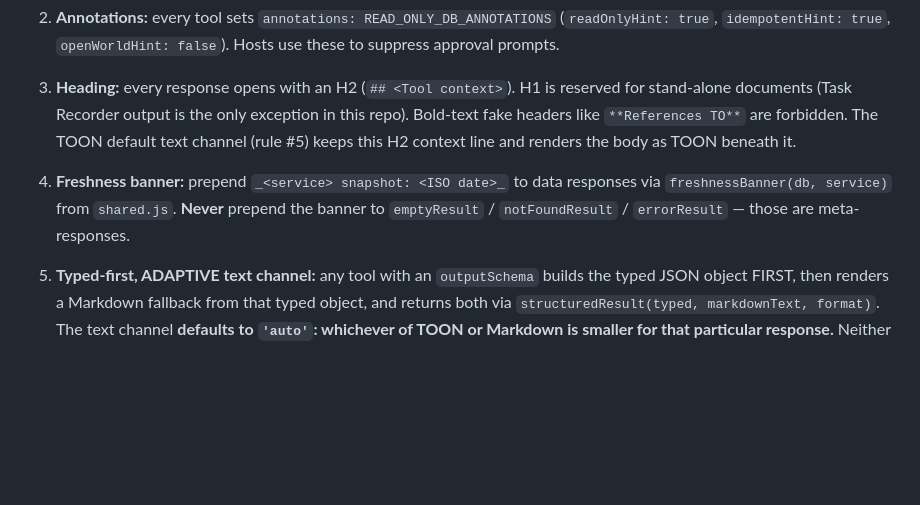
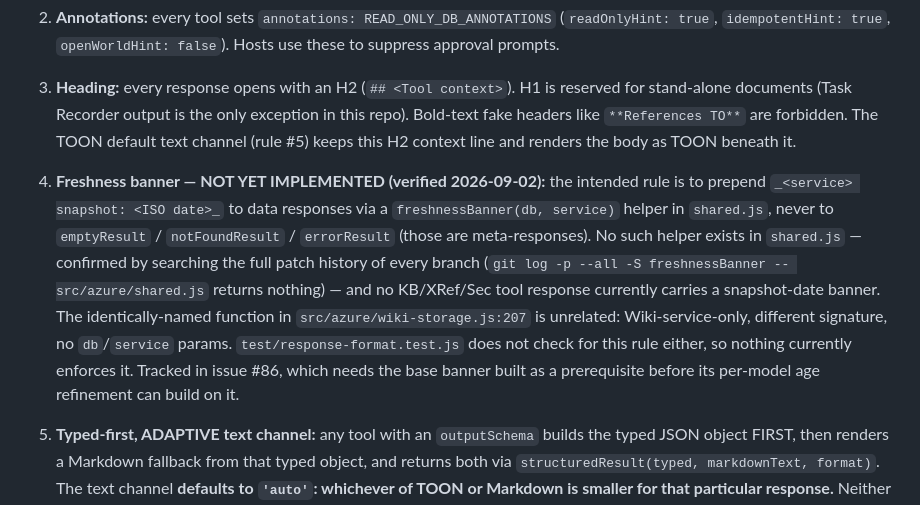
Before and after one commit to fdittgen-png/D365FOMCP, a Markdown page: CLAUDE.md, the part around the change. GitHub-like rendering; blank space fills up the shorter version.

```diff
--- a/CLAUDE.md
+++ b/CLAUDE.md
@@ -61,7 +61,7 @@ Every MCP tool in this project MUST follow these rules. Authoritative reference:
 1. **Tool registration:** `server.registerTool(name, { description, inputSchema, outputSchema?, annotations }, handler)`. Never the deprecated `server.tool()` overload.
 2. **Annotations:** every tool sets `annotations: READ_ONLY_DB_ANNOTATIONS` (`readOnlyHint: true`, `idempotentHint: true`, `openWorldHint: false`). Hosts use these to suppress approval prompts.
 3. **Heading:** every response opens with an H2 (`## <Tool context>`). H1 is reserved for stand-alone documents (Task Recorder output is the only exception in this repo). Bold-text fake headers like `**References TO**` are forbidden. The TOON default text channel (rule #5) keeps this H2 context line and renders the body as TOON beneath it.
-4. **Freshness banner:** prepend `_<service> snapshot: <ISO date>_` to data responses via `freshnessBanner(db, service)` from `shared.js`. **Never** prepend the banner to `emptyResult` / `notFoundResult` / `errorResult` — those are meta-responses.
+4. **Freshness banner — NOT YET IMPLEMENTED (verified 2026-09-02):** the intended rule is to prepend `_<service> snapshot: <ISO date>_` to data responses via a `freshnessBanner(db, service)` helper in `shared.js`, never to `emptyResult` / `notFoundResult` / `errorResult` (those are meta-responses). No such helper exists in `shared.js` — confirmed by searching the full patch history of every branch (`git log -p --all -S freshnessBanner -- src/azure/shared.js` returns nothing) — and no KB/XRef/Sec tool response currently carries a snapshot-date banner. The identically-named function in `src/azure/wiki-storage.js:207` is unrelated: Wiki-service-only, different signature, no `db`/`service` params. `test/response-format.test.js` does not check for this rule either, so nothing currently enforces it. Tracked in issue #86, which needs the base banner built as a prerequisite before its per-model age refinement can build on it.
 5. **Typed-first, ADAPTIVE text channel:** any tool with an `outputSchema` builds the typed JSON object FIRST, then renders a Markdown fallback from that typed object, and returns both via `structuredResult(typed, markdownText, format)`. The text channel **defaults to `'auto'`: whichever of TOON or Markdown is smaller for that particular response.** Neither wins universally — measured on the production KB, TOON is smaller on nested payloads (`d365_get_entity_sources` 4,448 vs 5,216 tk) and *larger* on wide flat ones (`d365_lookup_table` 9,725 vs 6,772 tk, +44%, because TOON repeats a long key header). Across six real calls: TOON 21,731 / Markdown 19,653 / adaptive **18,677**. `'toon'` and `'markdown'` pin the encoding; use `'markdown'` when the text is quoted verbatim into a document. Add the shared `format: formatTextParam` to a data tool's `inputSchema` and pass the `format` arg **straight through** — never normalise it in the handler (`const fmt = format === 'markdown' ? 'markdown' : 'toon'` silently pins every default call; that bug shipped once). `structuredResult` is the choke point and treats anything that is not literally `'markdown'` or `'toon'` — including `undefined` from the test mock server — as adaptive. `structuredContent` is always the typed JSON regardless of `format`. KB / XRef / Sec data tools follow this; document/prose tools (Task Recorder, Wiki) pin `format` to `'markdown'`. Never build Markdown directly from DB rows.
 
    **Open, needs a decision:** every response ships the payload **twice** — TOON/Markdown in `content[0].text` *and* JSON in `structuredContent`. Measured across six calls that is 35,927 tk of JSON + 21,731 tk of text = **1.60× the JSON alone**. Run 4 of the cost measurement found the claude.ai connector bills `structuredContent` and ignores the text channel, which would make the text channel pure wire waste for the primary client — but MCP recommends the dual send for clients without structured-output support, so reducing the text channel to a heading plus a summary is an architecture change, not a tuning one.
```
Also changed, not shown: docs/Implementation.md (+3 -1 lines).
